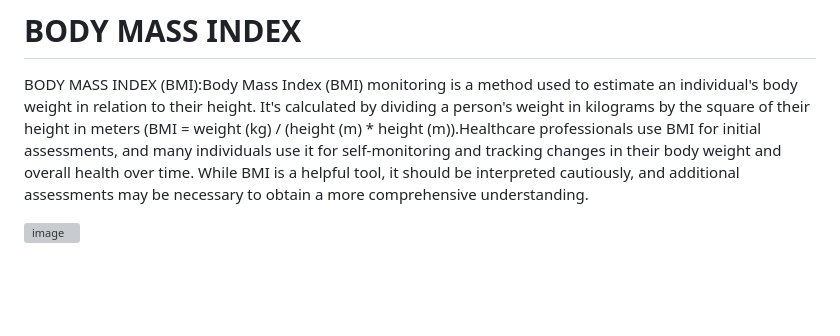
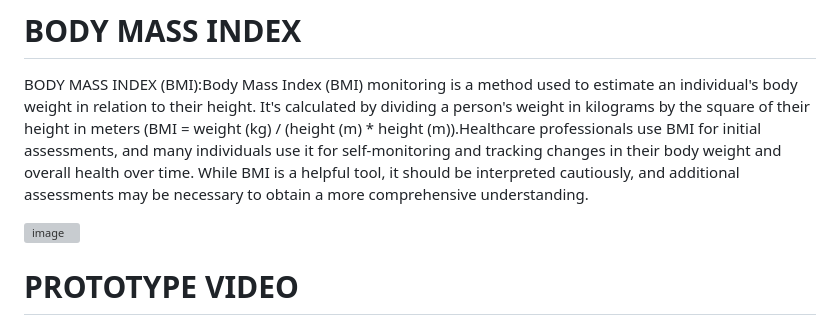
Before and after one commit to keerthana9042/Health-Tracker, a Markdown page: README.md, the part around the change. GitHub-like rendering; blank space fills up the shorter version; grey boxes are pictures that could not be loaded.

```diff
--- a/README.md
+++ b/README.md
@@ -40,3 +40,5 @@ Food calorie monitoring is a practice of tracking and managing one's daily calor
 BODY MASS INDEX (BMI):Body Mass Index (BMI) monitoring is a method used to estimate an individual's body weight in relation to their height. It's calculated by dividing a person's weight in kilograms by the square of their height in meters (BMI = weight (kg) / (height (m) * height (m)).Healthcare professionals use BMI for initial assessments, and many individuals use it for self-monitoring and tracking changes in their body weight and overall health over time. While BMI is a helpful tool, it should be interpreted cautiously, and additional assessments may be necessary to obtain a more comprehensive understanding.
 
 ![image](https://github.com/keerthana9042/Health-Tracker/assets/143820206/f9f0c033-b0aa-46da-846e-f022618848ce)
+
+# PROTOTYPE VIDEO
```
